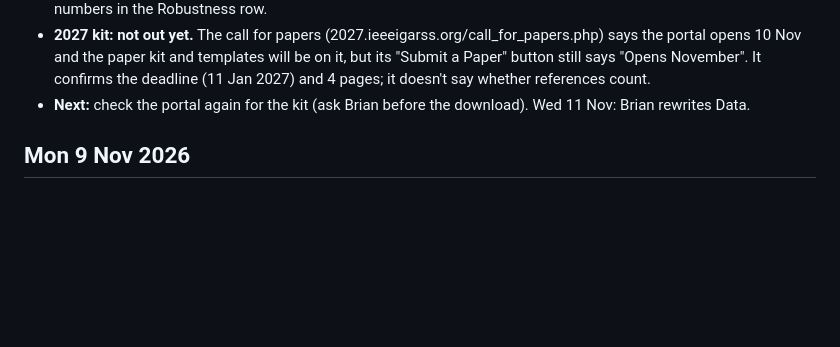
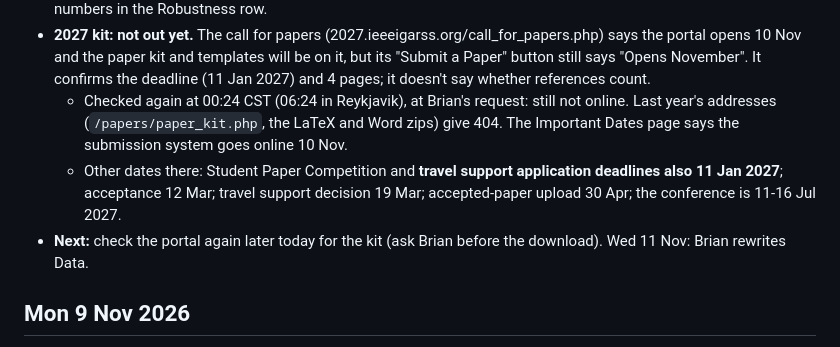
Before and after one commit to Brian24NX/GeoAI, a Markdown page: PROGRESS.md, the part around the change. Drawn GitHub-style; blank space fills up the shorter version.

Commit message:
PROGRESS 10 Nov: 2027 portal still not online at 00:24 CST; key dates incl. travel support deadline (11 Jan)
Co-Authored-By: Claude Opus 5.5 <noreply@anthropic.com>

```diff
--- a/PROGRESS.md
+++ b/PROGRESS.md
@@ -71,8 +71,16 @@ km.
   and the paper kit and templates will be on it, but its "Submit a Paper"
   button still says "Opens November". It confirms the deadline (11 Jan
   2027) and 4 pages; it doesn't say whether references count.
-- **Next:** check the portal again for the kit (ask Brian before the
-  download). Wed 11 Nov: Brian rewrites Data.
+  - Checked again at 00:24 CST (06:24 in Reykjavik), at Brian's request:
+    still not online. Last year's addresses (`/papers/paper_kit.php`, the
+    LaTeX and Word zips) give 404. The Important Dates page says the
+    submission system goes online 10 Nov.
+  - Other dates there: Student Paper Competition and **travel support
+    application deadlines also 11 Jan 2027**; acceptance 12 Mar;
+    travel support decision 19 Mar; accepted-paper upload 30 Apr; the
+    conference is 11-16 Jul 2027.
+- **Next:** check the portal again later today for the kit (ask Brian
+  before the download). Wed 11 Nov: Brian rewrites Data.
 
 ## Mon 9 Nov 2026
 
```
